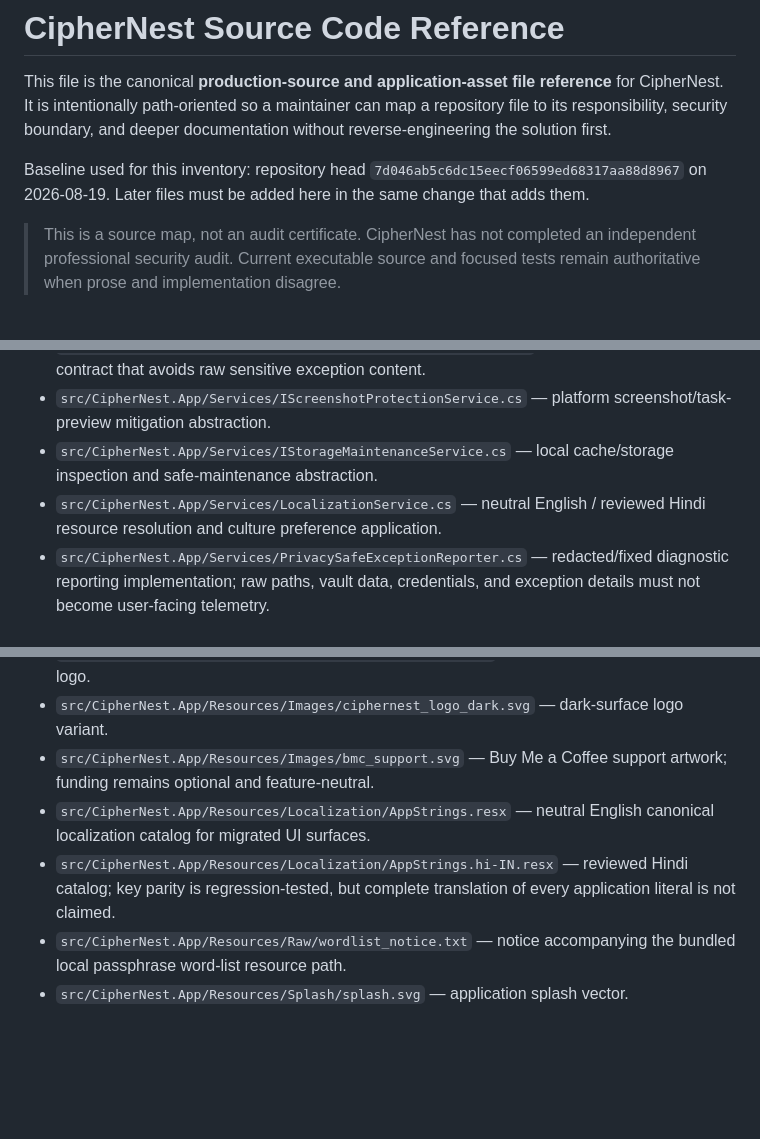
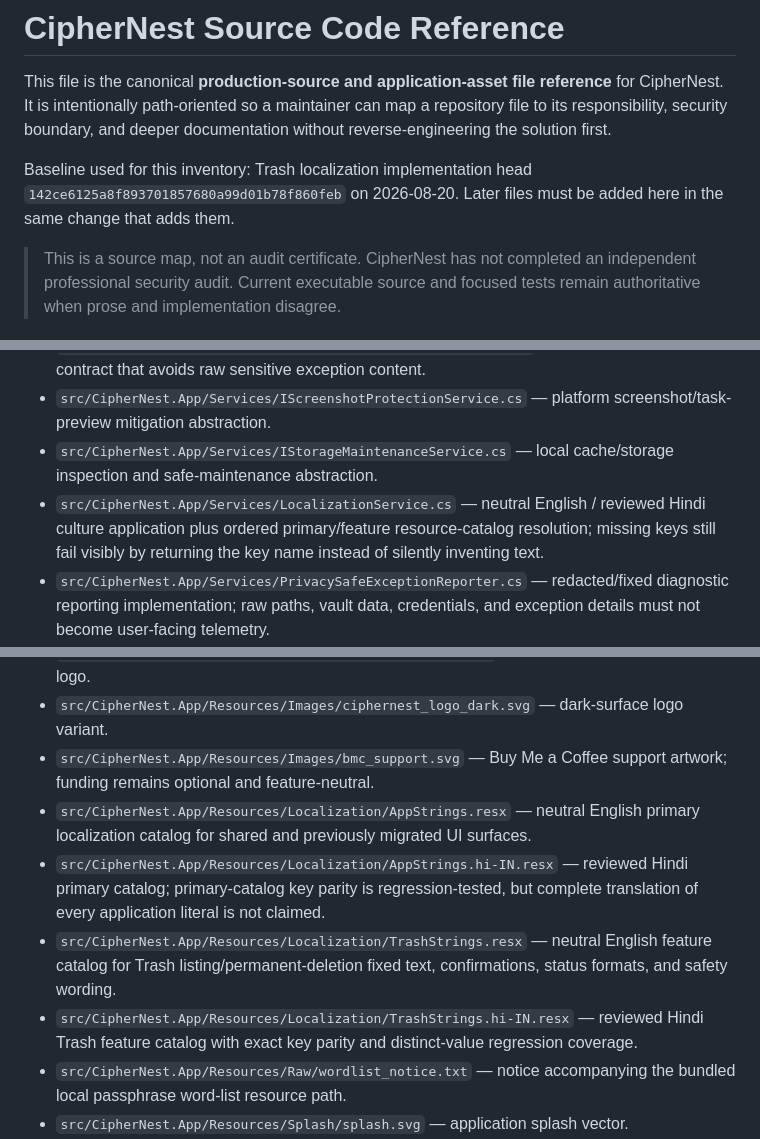
Before and after one commit to sanskarIN/CipherNest, a Markdown page: docs/SOURCE_CODE_REFERENCE.md, 3 parts joined by grey strips. Drawn GitHub-style; blank space fills up the shorter version.

Commit message:
docs(source): map Trash localization resources and behavior
Signed-off-by: Sanskar <sanskarin@outlook.in>

```diff
--- a/docs/SOURCE_CODE_REFERENCE.md
+++ b/docs/SOURCE_CODE_REFERENCE.md
@@ -2,7 +2,7 @@
 
 This file is the canonical **production-source and application-asset file reference** for CipherNest. It is intentionally path-oriented so a maintainer can map a repository file to its responsibility, security boundary, and deeper documentation without reverse-engineering the solution first.
 
-Baseline used for this inventory: repository head `7d046ab5c6dc15eecf06599ed68317aa88d8967` on 2026-08-19. Later files must be added here in the same change that adds them.
+Baseline used for this inventory: Trash localization implementation head `142ce6125a8f893701857680a99d01b78f860feb` on 2026-08-20. Later files must be added here in the same change that adds them.
 
 > This is a source map, not an audit certificate. CipherNest has not completed an independent professional security audit. Current executable source and focused tests remain authoritative when prose and implementation disagree.
 
@@ -42,7 +42,7 @@ The intended dependency direction is documented in `architecture/ARCHITECTURE.md
 - `src/CipherNest.App/Services/IPrivacySafeExceptionReporter.cs` — diagnostic reporting contract that avoids raw sensitive exception content.
 - `src/CipherNest.App/Services/IScreenshotProtectionService.cs` — platform screenshot/task-preview mitigation abstraction.
 - `src/CipherNest.App/Services/IStorageMaintenanceService.cs` — local cache/storage inspection and safe-maintenance abstraction.
-- `src/CipherNest.App/Services/LocalizationService.cs` — neutral English / reviewed Hindi resource resolution and culture preference application.
+- `src/CipherNest.App/Services/LocalizationService.cs` — neutral English / reviewed Hindi culture application plus ordered primary/feature resource-catalog resolution; missing keys still fail visibly by returning the key name instead of silently inventing text.
 - `src/CipherNest.App/Services/PrivacySafeExceptionReporter.cs` — redacted/fixed diagnostic reporting implementation; raw paths, vault data, credentials, and exception details must not become user-facing telemetry.
 - `src/CipherNest.App/Services/ScreenshotProtectionService.cs` — target-specific screenshot/privacy-control implementation with honest unsupported-target behavior.
 - `src/CipherNest.App/Services/ServiceProviderHelper.cs` — controlled access helper for application service resolution where XAML/application integration requires it.
@@ -130,8 +130,10 @@ Each `.xaml` file defines the visual/semantic surface; its `.xaml.cs` file owns
 - `src/CipherNest.App/Resources/Images/ciphernest_logo.svg` — primary project/application logo.
 - `src/CipherNest.App/Resources/Images/ciphernest_logo_dark.svg` — dark-surface logo variant.
 - `src/CipherNest.App/Resources/Images/bmc_support.svg` — Buy Me a Coffee support artwork; funding remains optional and feature-neutral.
-- `src/CipherNest.App/Resources/Localization/AppStrings.resx` — neutral English canonical localization catalog for migrated UI surfaces.
-- `src/CipherNest.App/Resources/Localization/AppStrings.hi-IN.resx` — reviewed Hindi catalog; key parity is regression-tested, but complete translation of every application literal is not claimed.
+- `src/CipherNest.App/Resources/Localization/AppStrings.resx` — neutral English primary localization catalog for shared and previously migrated UI surfaces.
+- `src/CipherNest.App/Resources/Localization/AppStrings.hi-IN.resx` — reviewed Hindi primary catalog; primary-catalog key parity is regression-tested, but complete translation of every application literal is not claimed.
+- `src/CipherNest.App/Resources/Localization/TrashStrings.resx` — neutral English feature catalog for Trash listing/permanent-deletion fixed text, confirmations, status formats, and safety wording.
+- `src/CipherNest.App/Resources/Localization/TrashStrings.hi-IN.resx` — reviewed Hindi Trash feature catalog with exact key parity and distinct-value regression coverage.
 - `src/CipherNest.App/Resources/Raw/wordlist_notice.txt` — notice accompanying the bundled local passphrase word-list resource path.
 - `src/CipherNest.App/Resources/Splash/splash.svg` — application splash vector.
 - `src/CipherNest.App/Resources/Strings/AppResources.resx` — MAUI/general resource string container retained by the application resource structure.
```
Also changed, not shown: other parts of docs/SOURCE_CODE_REFERENCE.md (+2 -2 lines).
